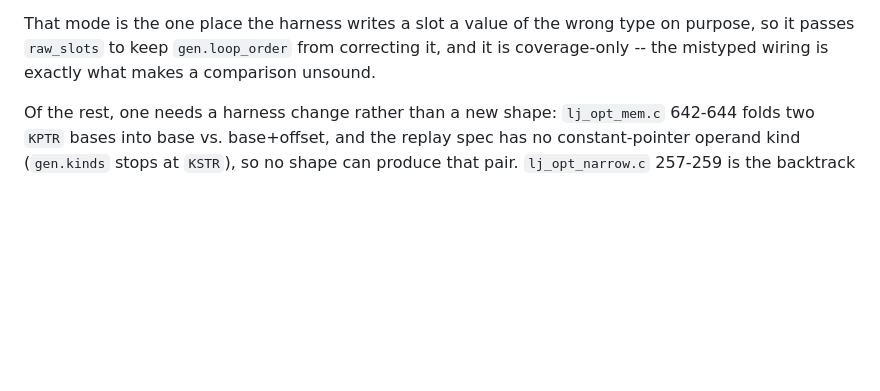
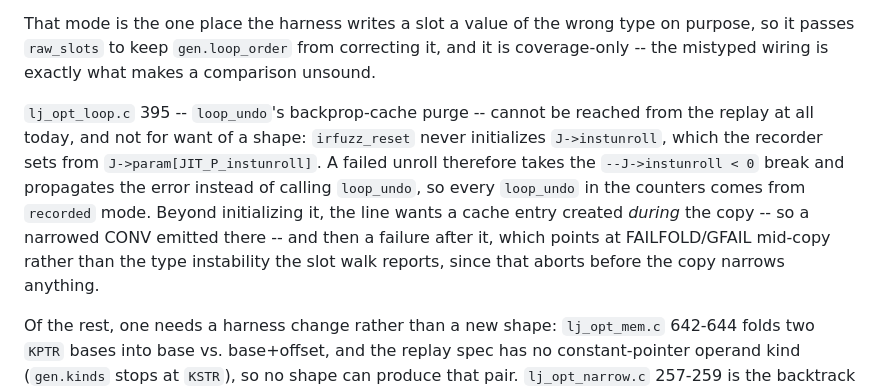
Before and after one commit to ligurio/ljopt, a Markdown page: ljopt/irfuzz/README.md, the part around the change. GitHub-like rendering; blank space fills up the shorter version.

Commit message:
ljopt: record why loop_undo is unreachable from the replay
The backprop-cache purge is not a missing generator shape: the
harness never initializes J->instunroll, so a failed unroll takes
the break and propagates the error rather than calling loop_undo.
Every loop_undo in the counters comes from recorded mode.

Co-Authored-By: Claude Opus 5 (1M context) <noreply@anthropic.com>

```diff
--- a/ljopt/irfuzz/README.md
+++ b/ljopt/irfuzz/README.md
@@ -271,6 +271,18 @@ wrong type on purpose, so it passes `raw_slots` to keep
 `gen.loop_order` from correcting it, and it is coverage-only -- the
 mistyped wiring is exactly what makes a comparison unsound.
 
+`lj_opt_loop.c` 395 -- `loop_undo`'s backprop-cache purge -- cannot
+be reached from the replay at all today, and not for want of a
+shape: `irfuzz_reset` never initializes `J->instunroll`, which the
+recorder sets from `J->param[JIT_P_instunroll]`. A failed unroll
+therefore takes the `--J->instunroll < 0` break and propagates the
+error instead of calling `loop_undo`, so every `loop_undo` in the
+counters comes from `recorded` mode. Beyond initializing it, the
+line wants a cache entry created *during* the copy -- so a narrowed
+CONV emitted there -- and then a failure after it, which points at
+FAILFOLD/GFAIL mid-copy rather than the type instability the slot
+walk reports, since that aborts before the copy narrows anything.
+
 Of the rest, one needs a harness change rather than a new shape:
 `lj_opt_mem.c` 642-644 folds two `KPTR` bases into base vs.
 base+offset, and the replay spec has no constant-pointer operand
```
